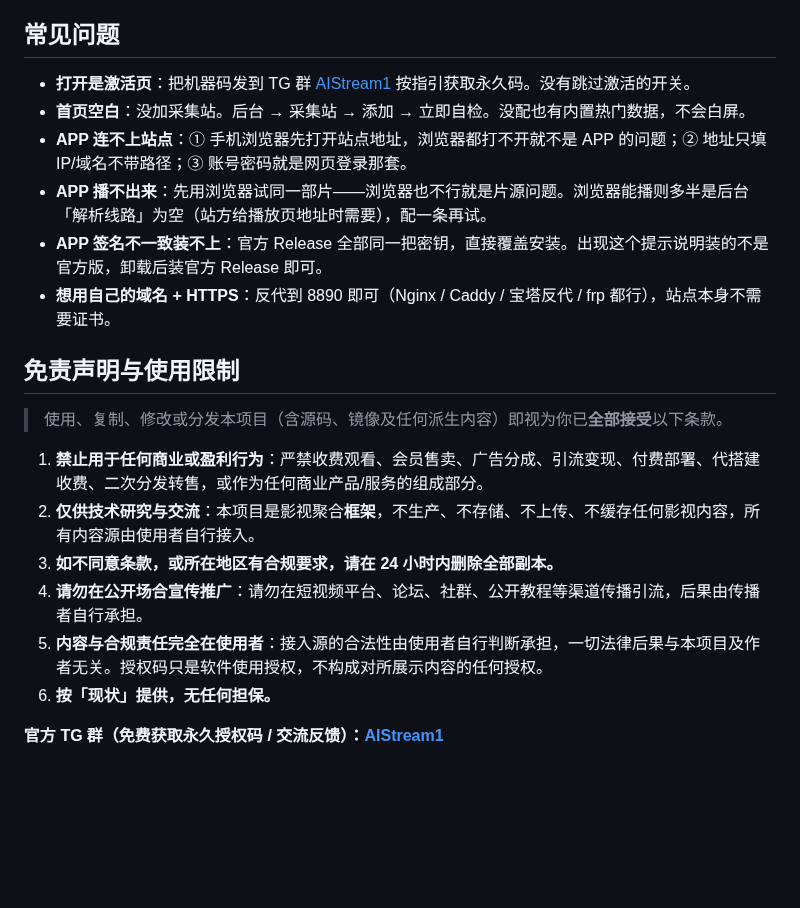
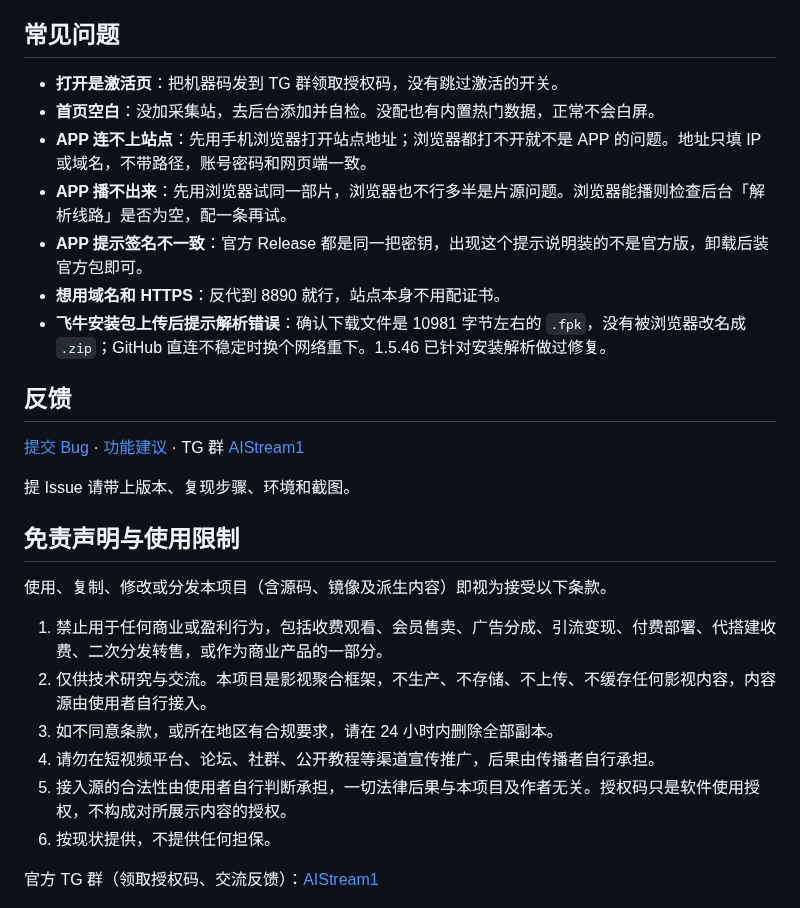
Before and after one commit to xiaolurenya/AIStream, a Markdown page: README.md, the part around one of its changes. GitHub-like rendering; blank space fills up the shorter version.

```diff
--- a/README.md
+++ b/README.md
@@ -157,25 +107,32 @@ docker compose logs -f        # 看到 [aistream] listening on 0.0.0.0:8890 就
 
 ## 常见问题
 
-- **打开是激活页**：把机器码发到 TG 群 [AIStream1](https://t.me/AIStream1) 按指引获取永久码。没有跳过激活的开关。
-- **首页空白**：没加采集站。后台 → 采集站 → 添加 → 立即自检。没配也有内置热门数据，不会白屏。
-- **APP 连不上站点**：① 手机浏览器先打开站点地址，浏览器都打不开就不是 APP 的问题；② 地址只填 IP/域名不带路径；③ 账号密码就是网页登录那套。
-- **APP 播不出来**：先用浏览器试同一部片——浏览器也不行就是片源问题。浏览器能播则多半是后台「解析线路」为空（站方给播放页地址时需要），配一条再试。
-- **APP 签名不一致装不上**：官方 Release 全部同一把密钥，直接覆盖安装。出现这个提示说明装的不是官方版，卸载后装官方 Release 即可。
-- **想用自己的域名 + HTTPS**：反代到 8890 即可（Nginx / Caddy / 宝塔反代 / frp 都行），站点本身不需要证书。
+- **打开是激活页**：把机器码发到 TG 群领取授权码，没有跳过激活的开关。
+- **首页空白**：没加采集站，去后台添加并自检。没配也有内置热门数据，正常不会白屏。
+- **APP 连不上站点**：先用手机浏览器打开站点地址；浏览器都打不开就不是 APP 的问题。地址只填 IP 或域名，不带路径，账号密码和网页端一致。
+- **APP 播不出来**：先用浏览器试同一部片，浏览器也不行多半是片源问题。浏览器能播则检查后台「解析线路」是否为空，配一条再试。
+- **APP 提示签名不一致**：官方 Release 都是同一把密钥，出现这个提示说明装的不是官方版，卸载后装官方包即可。
+- **想用域名和 HTTPS**：反代到 8890 就行，站点本身不用配证书。
+- **飞牛安装包上传后提示解析错误**：确认下载文件是 10981 字节左右的 `.fpk`，没有被浏览器改名成 `.zip`；GitHub 直连不稳定时换个网络重下。1.5.46 已针对安装解析做过修复。
+
+## 反馈
+
+[提交 Bug](https://github.com/xiaolurenya/AIStream/issues/new?template=bug-report.yml) · [功能建议](https://github.com/xiaolurenya/AIStream/issues/new?template=feature-request.yml) · TG 群 [AIStream1](https://t.me/AIStream1)
+
+提 Issue 请带上版本、复现步骤、环境和截图。
 
 ## 免责声明与使用限制
 
-> 使用、复制、修改或分发本项目（含源码、镜像及任何派生内容）即视为你已**全部接受**以下条款。
+使用、复制、修改或分发本项目（含源码、镜像及派生内容）即视为接受以下条款。
 
-1. **禁止用于任何商业或盈利行为**：严禁收费观看、会员售卖、广告分成、引流变现、付费部署、代搭建收费、二次分发转售，或作为任何商业产品/服务的组成部分。
-2. **仅供技术研究与交流**：本项目是影视聚合**框架**，不生产、不存储、不上传、不缓存任何影视内容，所有内容源由使用者自行接入。
-3. **如不同意条款，或所在地区有合规要求，请在 24 小时内删除全部副本。**
-4. **请勿在公开场合宣传推广**：请勿在短视频平台、论坛、社群、公开教程等渠道传播引流，后果由传播者自行承担。
-5. **内容与合规责任完全在使用者**：接入源的合法性由使用者自行判断承担，一切法律后果与本项目及作者无关。授权码只是软件使用授权，不构成对所展示内容的任何授权。
-6. **按「现状」提供，无任何担保。**
+1. 禁止用于任何商业或盈利行为，包括收费观看、会员售卖、广告分成、引流变现、付费部署、代搭建收费、二次分发转售，或作为商业产品的一部分。
+2. 仅供技术研究与交流。本项目是影视聚合框架，不生产、不存储、不上传、不缓存任何影视内容，内容源由使用者自行接入。
+3. 如不同意条款，或所在地区有合规要求，请在 24 小时内删除全部副本。
+4. 请勿在短视频平台、论坛、社群、公开教程等渠道宣传推广，后果由传播者自行承担。
+5. 接入源的合法性由使用者自行判断承担，一切法律后果与本项目及作者无关。授权码只是软件使用授权，不构成对所展示内容的授权。
+6. 按现状提供，不提供任何担保。
 
-**官方 TG 群（免费获取永久授权码 / 交流反馈）：[AIStream1](https://t.me/AIStream1)**
+官方 TG 群（领取授权码、交流反馈）：[AIStream1](https://t.me/AIStream1)
 
 ![TG 群二维码](docs/tg-qr.png)
 
```
Also changed, not shown: other parts of README.md (+50 -100 lines).
